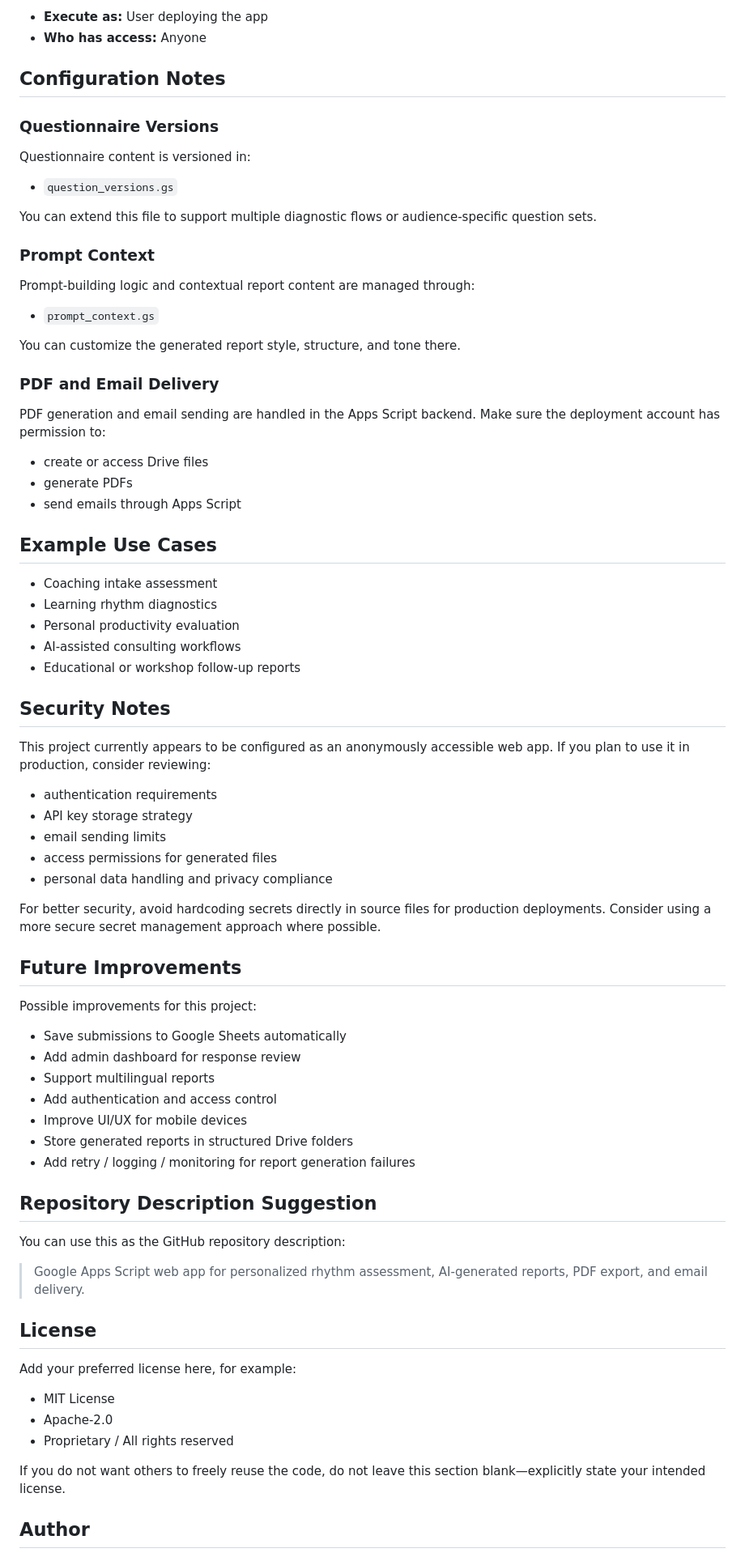
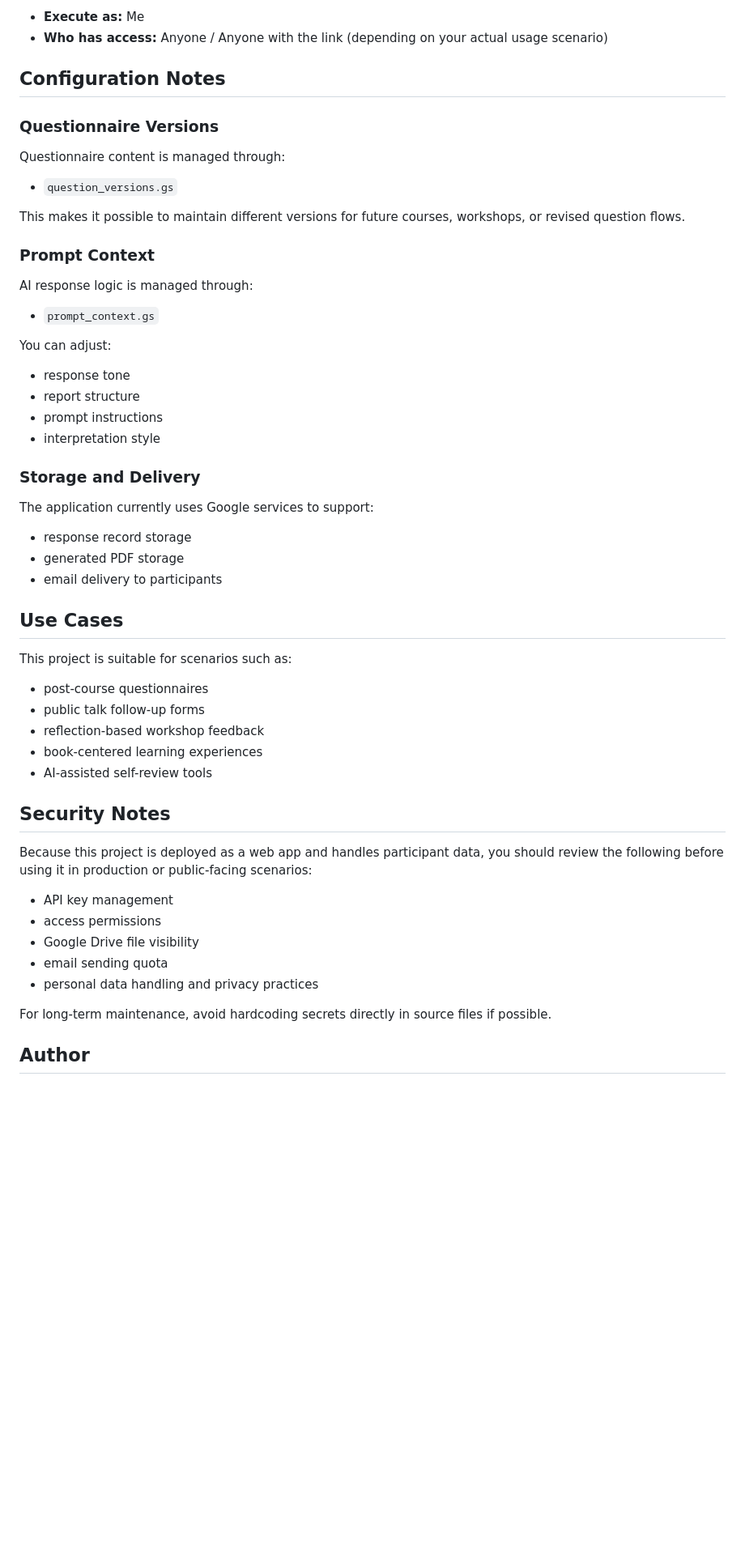
Before and after one commit to YCNeo/ai-rhythm-assessment, a Markdown page: README.md, the part around one of its changes. Shown at 81% size. Rendered like a GitHub page; blank space fills up the shorter version.

Commit message:
adjust readme

```diff
--- a/README.md
+++ b/README.md
@@ -127,81 +143,60 @@ Recommended settings:
 
-* **Execute as:** User deploying the app
-* **Who has access:** Anyone
+* **Execute as:** Me
+* **Who has access:** Anyone / Anyone with the link
+  (depending on your actual usage scenario)
 
 ## Configuration Notes
 
 ### Questionnaire Versions
 
-Questionnaire content is versioned in:
+Questionnaire content is managed through:
 
 * `question_versions.gs`
 
-You can extend this file to support multiple diagnostic flows or audience-specific question sets.
+This makes it possible to maintain different versions for future courses, workshops, or revised question flows.
 
 ### Prompt Context
 
-Prompt-building logic and contextual report content are managed through:
+AI response logic is managed through:
 
 * `prompt_context.gs`
 
-You can customize the generated report style, structure, and tone there.
+You can adjust:
 
-### PDF and Email Delivery
+* response tone
+* report structure
+* prompt instructions
+* interpretation style
 
-PDF generation and email sending are handled in the Apps Script backend.
-Make sure the deployment account has permission to:
+### Storage and Delivery
 
-* create or access Drive files
-* generate PDFs
-* send emails through Apps Script
+The application currently uses Google services to support:
 
-## Example Use Cases
+* response record storage
+* generated PDF storage
+* email delivery to participants
 
-* Coaching intake assessment
-* Learning rhythm diagnostics
-* Personal productivity evaluation
-* AI-assisted consulting workflows
-* Educational or workshop follow-up reports
+## Use Cases
+
+This project is suitable for scenarios such as:
+
+* post-course questionnaires
+* public talk follow-up forms
+* reflection-based workshop feedback
+* book-centered learning experiences
+* AI-assisted self-review tools
 
 ## Security Notes
 
-This project currently appears to be configured as an anonymously accessible web app. If you plan to use it in production, consider reviewing:
+Because this project is deployed as a web app and handles participant data, you should review the following before using it in production or public-facing scenarios:
 
-* authentication requirements
-* API key storage strategy
-* email sending limits
-* access permissions for generated files
-* personal data handling and privacy compliance
+* API key management
+* access permissions
+* Google Drive file visibility
+* email sending quota
+* personal data handling and privacy practices
 
-For better security, avoid hardcoding secrets directly in source files for production deployments. Consider using a more secure secret management approach where possible.
-
-## Future Improvements
-
-Possible improvements for this project:
-
-* Save submissions to Google Sheets automatically
-* Add admin dashboard for response review
-* Support multilingual reports
-* Add authentication and access control
-* Improve UI/UX for mobile devices
-* Store generated reports in structured Drive folders
-* Add retry / logging / monitoring for report generation failures
-
-## Repository Description Suggestion
-
-You can use this as the GitHub repository description:
-
-> Google Apps Script web app for personalized rhythm assessment, AI-generated reports, PDF export, and email delivery.
-
-## License
-
-Add your preferred license here, for example:
-
-* MIT License
-* Apache-2.0
-* Proprietary / All rights reserved
-
-If you do not want others to freely reuse the code, do not leave this section blank—explicitly state your intended license.
+For long-term maintenance, avoid hardcoding secrets directly in source files if possible.
 
 ## Author
 
```
Also changed, not shown: other parts of README.md (+80 -73 lines).
